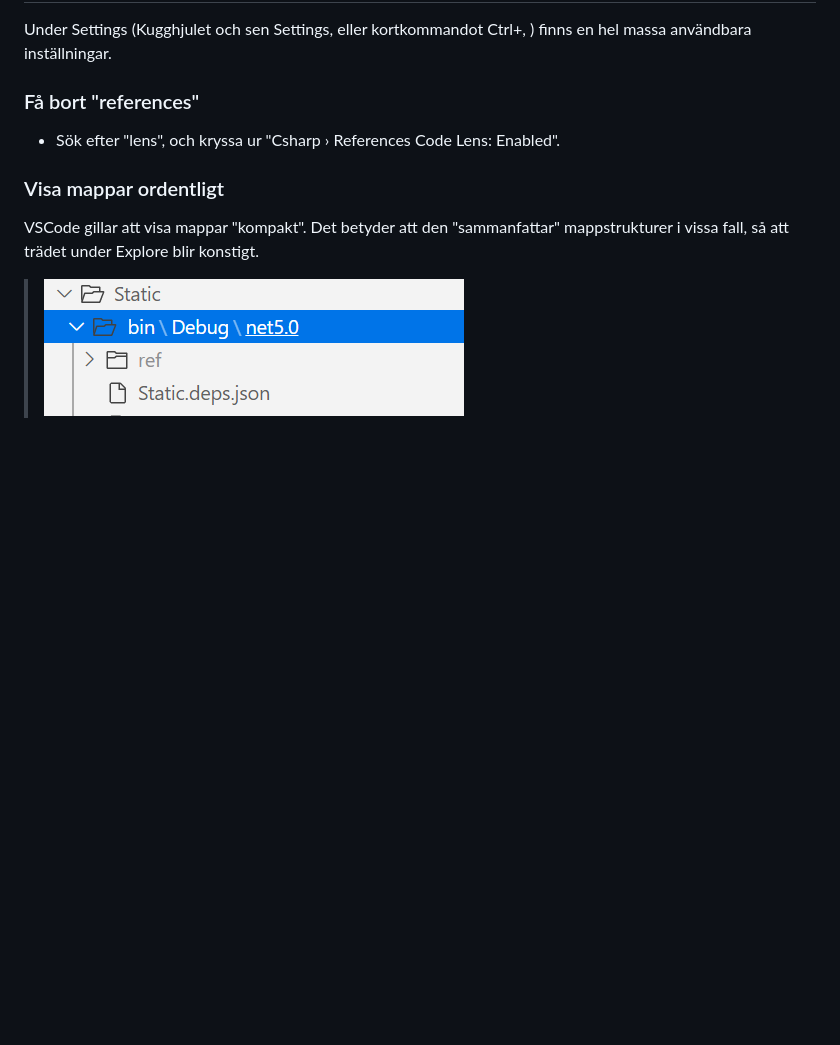
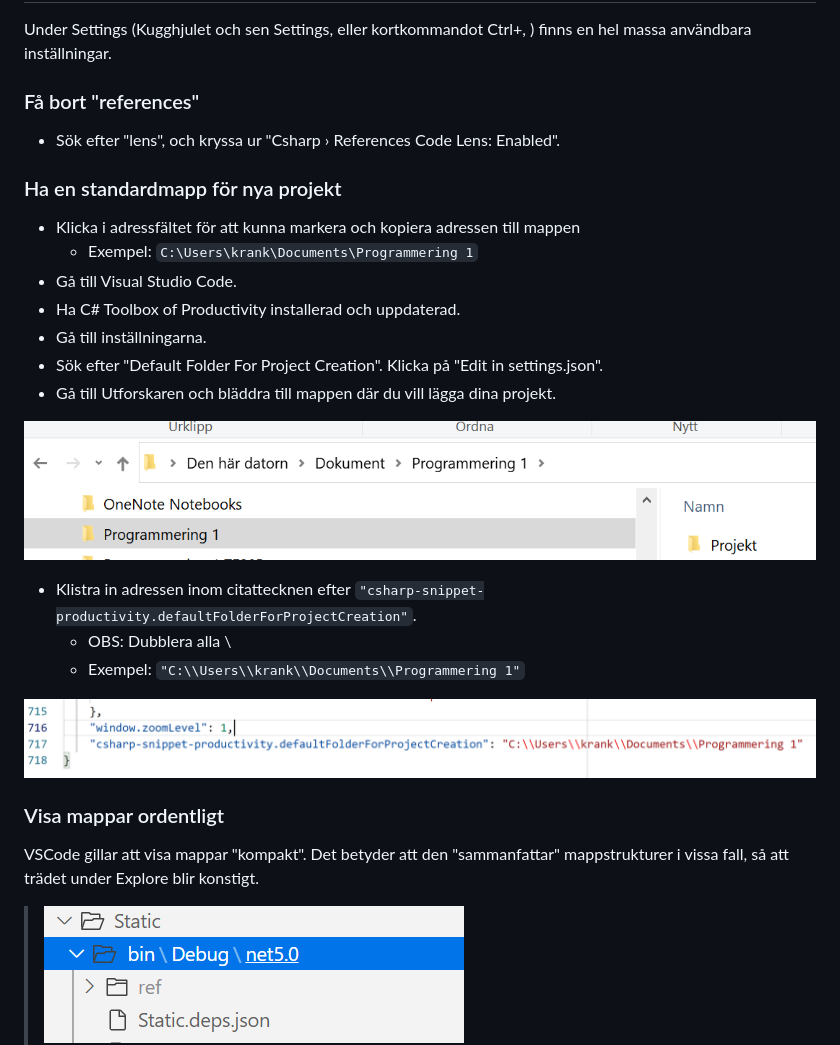
Before and after one commit to krank/csharp-ref, a Markdown page: mjukvara/visual-studio-code/README.md, the part around the change. Drawn GitHub-style; pictures changed too: .gitbook/assets/image (34).png (added), .gitbook/assets/image (35).png (added); blank space fills up the shorter version.

Commit message:
GitBook: [master] 2 pages and 2 assets modified

```diff
--- a/mjukvara/visual-studio-code/README.md
+++ b/mjukvara/visual-studio-code/README.md
@@ -30,6 +30,24 @@ Under Settings \(Kugghjulet och sen Settings, eller kortkommandot Ctrl+, \) finn
 
 * Sök efter "lens", och kryssa ur "Csharp › References Code Lens: Enabled".
 
+### Ha en standardmapp för nya projekt
+
+* Klicka i adressfältet för att kunna markera och kopiera adressen till mappen
+  * Exempel: `C:\Users\krank\Documents\Programmering 1`
+* Gå till Visual Studio Code.
+* Ha C\# Toolbox of Productivity installerad och uppdaterad.
+* Gå till inställningarna.
+* Sök efter "Default Folder For Project Creation". Klicka på "Edit in settings.json".
+* Gå till Utforskaren och bläddra till mappen där du vill lägga dina projekt.
+
+![](../../.gitbook/assets/image%20%2835%29.png)
+
+* Klistra in adressen inom citattecknen efter `"csharp-snippet-productivity.defaultFolderForProjectCreation"`.
+  * OBS: Dubblera alla \
+  * Exempel: `"C:\\Users\\krank\\Documents\\Programmering 1"`
+
+![](../../.gitbook/assets/image%20%2834%29.png)
+
 ### Visa mappar ordentligt
 
 VSCode gillar att visa mappar "kompakt". Det betyder att den "sammanfattar" mappstrukturer i vissa fall, så att trädet under Explore blir konstigt.
```
Also changed, not shown: mjukvara/visual-studio-code/nya-projekt.md (+1 -0 lines).
